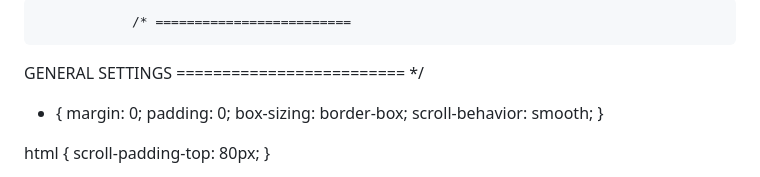
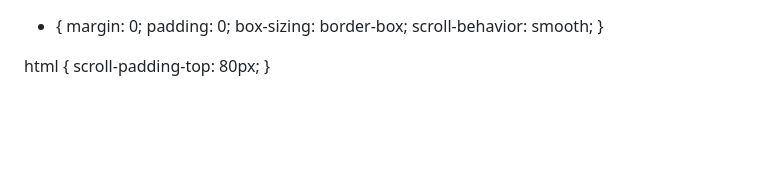
Before and after one commit to shashikalamh07-svg/Shashikala-M-Hiremath, a Markdown page: README.md, the part around the change. GitHub-like rendering; blank space fills up the shorter version.

Commit message:
Delete general settings section from README
Removed general settings section from README

```diff
--- a/README.md
+++ b/README.md
@@ -1,7 +1,3 @@
-                /* =========================
-   GENERAL SETTINGS
-========================= */
-
 * {
     margin: 0;
     padding: 0;
```
